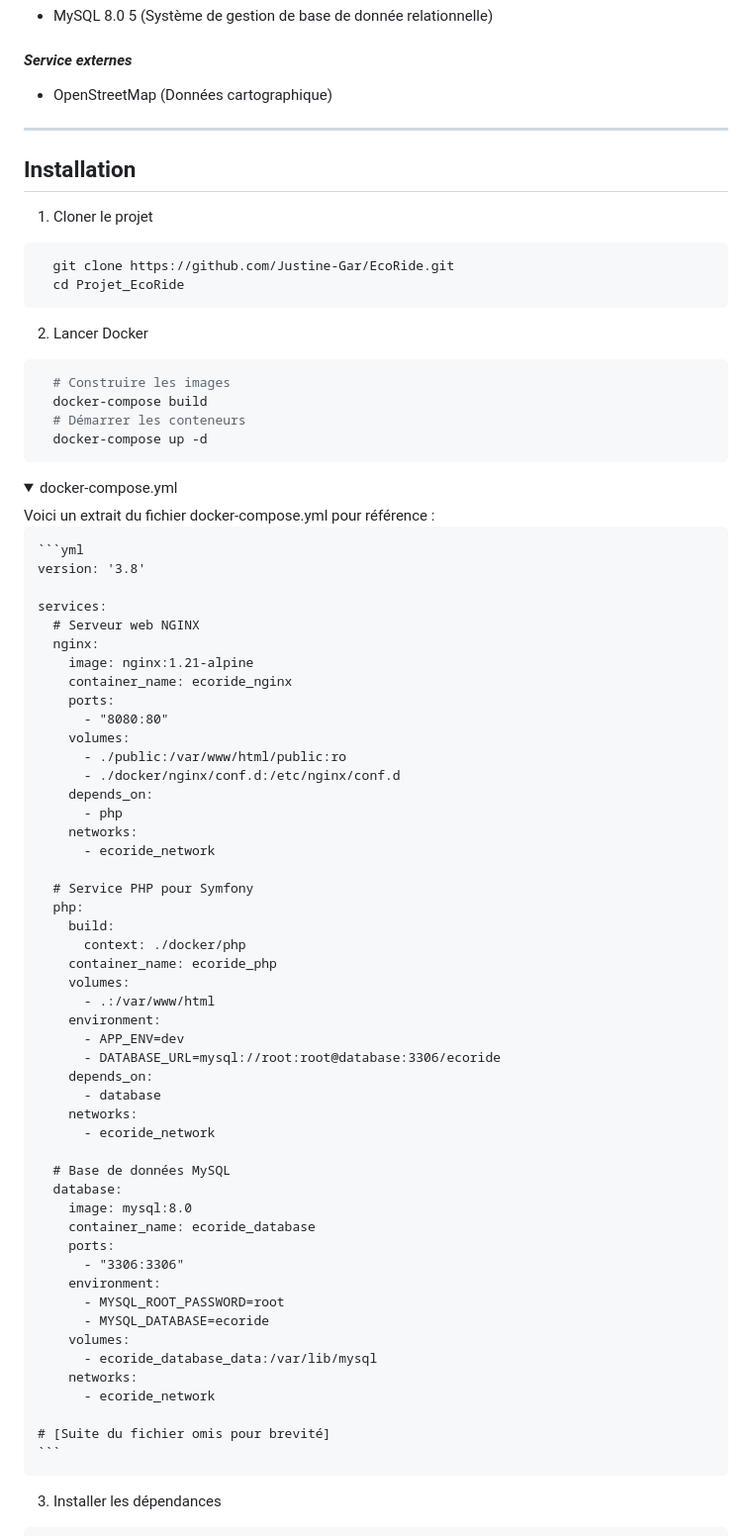
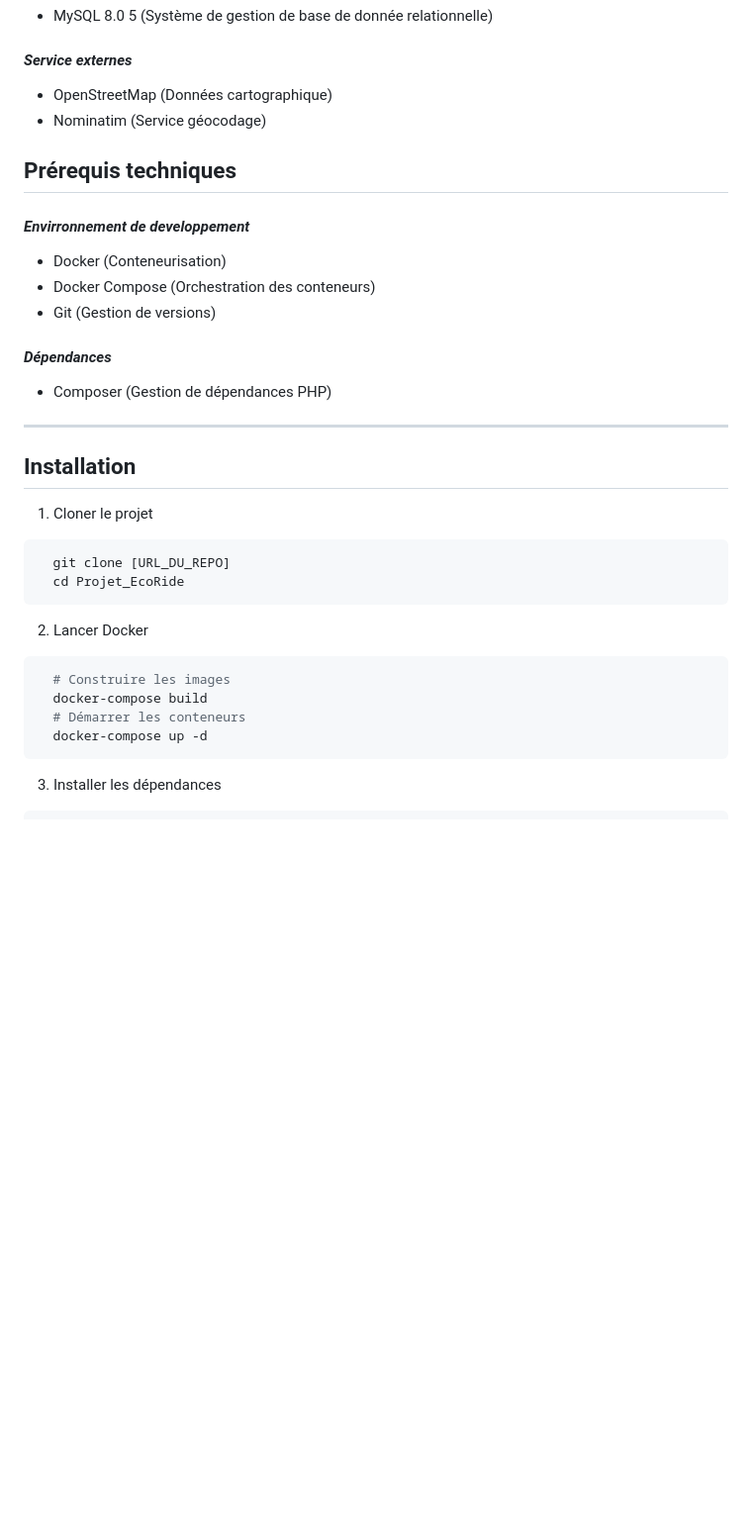
Before and after one commit to Justine-Gar/EcoRide, a Markdown page: README.md, the part around the change printed below. Shown: that part at 99% size. GitHub-like rendering; folded sections open; blank space fills up the shorter version.

````diff
--- a/README.md
+++ b/README.md
@@ -68,6 +35,17 @@ ___
 
 #### ***Service externes***
 - OpenStreetMap (Données cartographique)
+- Nominatim (Service géocodage)
+
+## Prérequis techniques
+
+#### ***Envirronnement de developpement***
+- Docker (Conteneurisation)
+- Docker Compose (Orchestration des conteneurs)
+- Git (Gestion de versions)
+
+#### ***Dépendances***
+- Composer (Gestion de dépendances PHP)
 
 ___
 
@@ -75,7 +53,7 @@ ___
 ## Installation
 1. Cloner le projet
 ```bash
-  git clone https://github.com/Justine-Gar/EcoRide.git
+  git clone [URL_DU_REPO]
   cd Projet_EcoRide
 ```
 2. Lancer Docker
@@ -85,61 +63,6 @@ ___
   # Démarrer les conteneurs
   docker-compose up -d
 ```
-
-<details>
-  Voici un extrait du fichier docker-compose.yml pour référence :<summary>docker-compose.yml</summary>
-
-    ```yml
-    version: '3.8'
-
-    services:
-      # Serveur web NGINX
-      nginx:
-        image: nginx:1.21-alpine
-        container_name: ecoride_nginx
-        ports:
-          - "8080:80"
-        volumes:
-          - ./public:/var/www/html/public:ro
-          - ./docker/nginx/conf.d:/etc/nginx/conf.d
-        depends_on:
-          - php
-        networks:
-          - ecoride_network
-
-      # Service PHP pour Symfony
-      php:
-        build:
-          context: ./docker/php
-        container_name: ecoride_php
-        volumes:
-          - .:/var/www/html
-        environment:
-          - APP_ENV=dev
-          - DATABASE_URL=mysql://root:root@database:3306/ecoride
-        depends_on:
-          - database
-        networks:
-          - ecoride_network
-
-      # Base de données MySQL
-      database:
-        image: mysql:8.0
-        container_name: ecoride_database
-        ports:
-          - "3306:3306"
-        environment:
-          - MYSQL_ROOT_PASSWORD=root
-          - MYSQL_DATABASE=ecoride
-        volumes:
-          - ecoride_database_data:/var/lib/mysql
-        networks:
-          - ecoride_network
-
-    # [Suite du fichier omis pour brevité]
-    ```
-</details>
-
 3. Installer les dépendances
 ```bash
   # Installation des dépendances Symfony
````
Also changed, not shown: other parts of README.md (+0 -40 lines).
